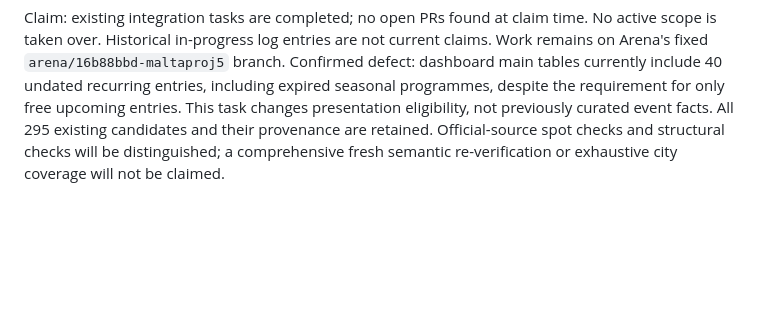
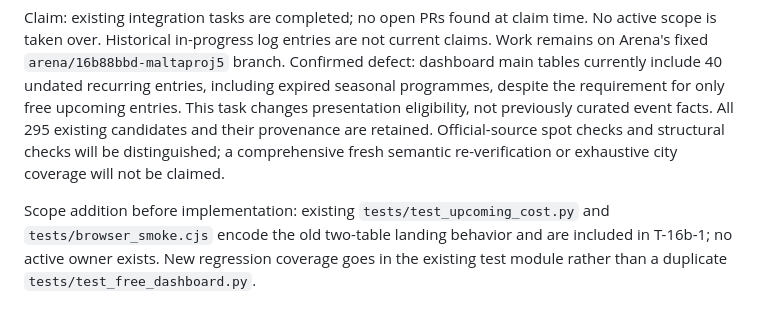
Before and after one commit to buffedlizard55-lab/MaltaProj5, a Markdown page: COORDINATION.md, the part around the change. Drawn GitHub-style; blank space fills up the shorter version.

Commit message:
Claim existing dashboard regression fixtures
Co-authored-by: arena-agent <297053741+arena-agent@users.noreply.github.com>

```diff
--- a/COORDINATION.md
+++ b/COORDINATION.md
@@ -1691,3 +1691,5 @@ absent from the pre-merge register).
 | T-16b-1 Audit and repair landing-page eligibility; preserve recurring discovery separately; regression and integration | in progress | `16b88bbd` | `scripts/build.py`, `scripts/validate.py`, `tests/test_free_dashboard.py` (new), `README.md`, generated root HTML / `ANALYSIS.md` / `data/dashboard_order.json`, `data/research/audit-16b88bbd.md` (new), `COORDINATION.md` |
 
 Claim: existing integration tasks are completed; no open PRs found at claim time. No active scope is taken over. Historical in-progress log entries are not current claims. Work remains on Arena's fixed `arena/16b88bbd-maltaproj5` branch. Confirmed defect: dashboard main tables currently include 40 undated recurring entries, including expired seasonal programmes, despite the requirement for only free upcoming entries. This task changes presentation eligibility, not previously curated event facts. All 295 existing candidates and their provenance are retained. Official-source spot checks and structural checks will be distinguished; a comprehensive fresh semantic re-verification or exhaustive city coverage will not be claimed.
+
+Scope addition before implementation: existing `tests/test_upcoming_cost.py` and `tests/browser_smoke.cjs` encode the old two-table landing behavior and are included in T-16b-1; no active owner exists. New regression coverage goes in the existing test module rather than a duplicate `tests/test_free_dashboard.py`.
```
